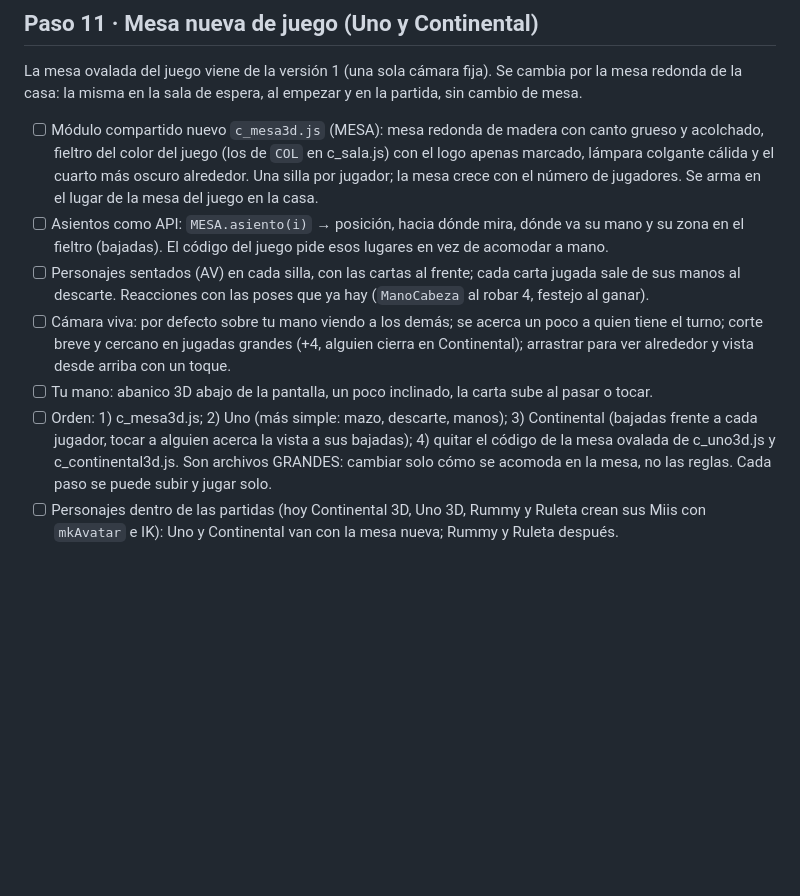
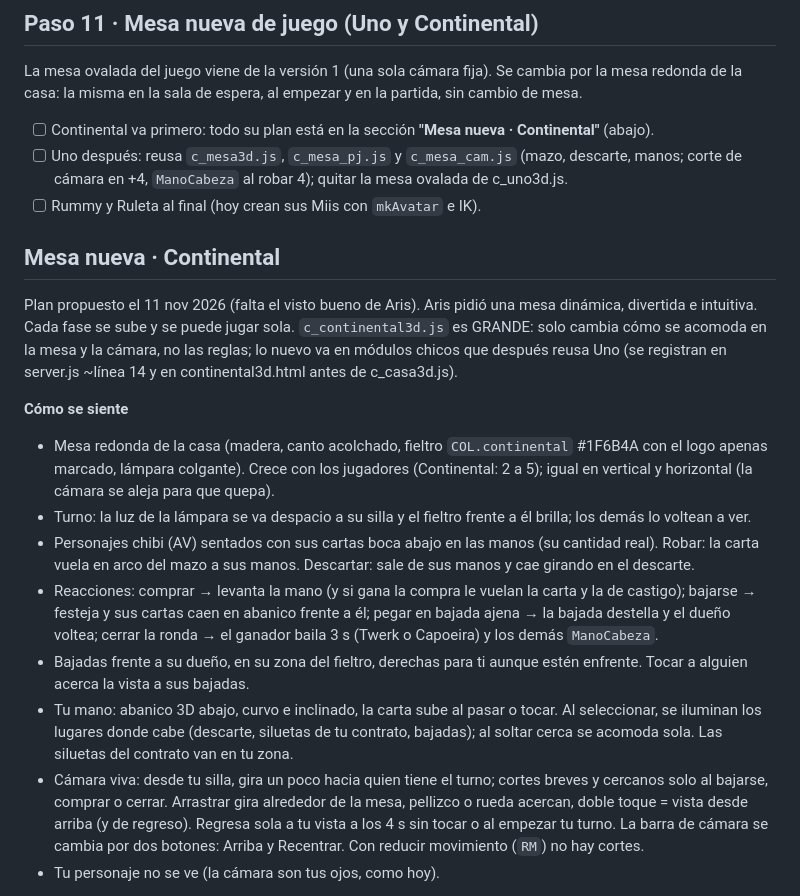
Before and after one commit to aristidesaltamiranogarza-lab/Continental, a Markdown page: PENDIENTES.md, the part around one of its changes. GitHub-like rendering; blank space fills up the shorter version.

Commit message:
Pendientes: plan de la mesa nueva de Continental (7 fases) en su propia sección
Co-Authored-By: Claude Opus 5.5 <noreply@anthropic.com>

```diff
--- a/PENDIENTES.md
+++ b/PENDIENTES.md
@@ -80,10 +80,20 @@
 
 ## Paso 11 · Mesa nueva de juego (Uno y Continental)
 La mesa ovalada del juego viene de la versión 1 (una sola cámara fija). Se cambia por la mesa redonda de la casa: la misma en la sala de espera, al empezar y en la partida, sin cambio de mesa.
-- [ ] Módulo compartido nuevo `c_mesa3d.js` (MESA): mesa redonda de madera con canto grueso y acolchado, fieltro del color del juego (los de `COL` en c_sala.js) con el logo apenas marcado, lámpara colgante cálida y el cuarto más oscuro alrededor. Una silla por jugador; la mesa crece con el número de jugadores. Se arma en el lugar de la mesa del juego en la casa.
-- [ ] Asientos como API: `MESA.asiento(i)` → posición, hacia dónde mira, dónde va su mano y su zona en el fieltro (bajadas). El código del juego pide esos lugares en vez de acomodar a mano.
-- [ ] Personajes sentados (AV) en cada silla, con las cartas al frente; cada carta jugada sale de sus manos al descarte. Reacciones con las poses que ya hay (`ManoCabeza` al robar 4, festejo al ganar).
-- [ ] Cámara viva: por defecto sobre tu mano viendo a los demás; se acerca un poco a quien tiene el turno; corte breve y cercano en jugadas grandes (+4, alguien cierra en Continental); arrastrar para ver alrededor y vista desde arriba con un toque.
-- [ ] Tu mano: abanico 3D abajo de la pantalla, un poco inclinado, la carta sube al pasar o tocar.
-- [ ] Orden: 1) c_mesa3d.js; 2) Uno (más simple: mazo, descarte, manos); 3) Continental (bajadas frente a cada jugador, tocar a alguien acerca la vista a sus bajadas); 4) quitar el código de la mesa ovalada de c_uno3d.js y c_continental3d.js. Son archivos GRANDES: cambiar solo cómo se acomoda en la mesa, no las reglas. Cada paso se puede subir y jugar solo.
-- [ ] Personajes dentro de las partidas (hoy Continental 3D, Uno 3D, Rummy y Ruleta crean sus Miis con `mkAvatar` e IK): Uno y Continental van con la mesa nueva; Rummy y Ruleta después.
+- [ ] Continental va primero: todo su plan está en la sección **"Mesa nueva · Continental"** (abajo).
+- [ ] Uno después: reusa `c_mesa3d.js`, `c_mesa_pj.js` y `c_mesa_cam.js` (mazo, descarte, manos; corte de cámara en +4, `ManoCabeza` al robar 4); quitar la mesa ovalada de c_uno3d.js.
+- [ ] Rummy y Ruleta al final (hoy crean sus Miis con `mkAvatar` e IK).
+
+## Mesa nueva · Continental
+Plan propuesto el 11 nov 2026 (falta el visto bueno de Aris). Aris pidió una mesa dinámica, divertida e intuitiva. Cada fase se sube y se puede jugar sola. `c_continental3d.js` es GRANDE: solo cambia cómo se acomoda en la mesa y la cámara, no las reglas; lo nuevo va en módulos chicos que después reusa Uno (se registran en server.js ~línea 14 y en continental3d.html antes de c_casa3d.js).
+
+**Cómo se siente**
+- Mesa redonda de la casa (madera, canto acolchado, fieltro `COL.continental` #1F6B4A con el logo apenas marcado, lámpara colgante). Crece con los jugadores (Continental: 2 a 5); igual en vertical y horizontal (la cámara se aleja para que quepa).
+- Turno: la luz de la lámpara se va despacio a su silla y el fieltro frente a él brilla; los demás lo voltean a ver.
+- Personajes chibi (AV) sentados con sus cartas boca abajo en las manos (su cantidad real). Robar: la carta vuela en arco del mazo a sus manos. Descartar: sale de sus manos y cae girando en el descarte.
+- Reacciones: comprar → levanta la mano (y si gana la compra le vuelan la carta y la de castigo); bajarse → festeja y sus cartas caen en abanico frente a él; pegar en bajada ajena → la bajada destella y el dueño voltea; cerrar la ronda → el ganador baila 3 s (Twerk o Capoeira) y los demás `ManoCabeza`.
+- Bajadas frente a su dueño, en su zona del fieltro, derechas para ti aunque estén enfrente. Tocar a alguien acerca la vista a sus bajadas.
+- Tu mano: abanico 3D abajo, curvo e inclinado, la carta sube al pasar o tocar. Al seleccionar, se iluminan los lugares donde cabe (descarte, siluetas de tu contrato, bajadas); al soltar cerca se acomoda sola. Las siluetas del contrato van en tu zona.
+- Cámara viva: desde tu silla, gira un poco hacia quien tiene el turno; cortes breves y cercanos solo al bajarse, comprar o cerrar. Arrastrar gira alrededor de la mesa, pellizco o rueda acercan, doble toque = vista desde arriba (y de regreso). Regresa sola a tu vista a los 4 s sin tocar o al empezar tu turno. La barra de cámara se cambia por dos botones: Arriba y Recentrar. Con reducir movimiento (`RM`) no hay cortes.
+- Tu personaje no se ve (la cámara son tus ojos, como hoy).
+
```
Also changed, not shown: other parts of PENDIENTES.md (+17 -0 lines).
